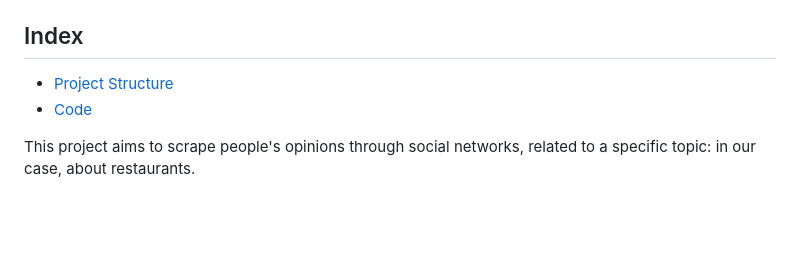
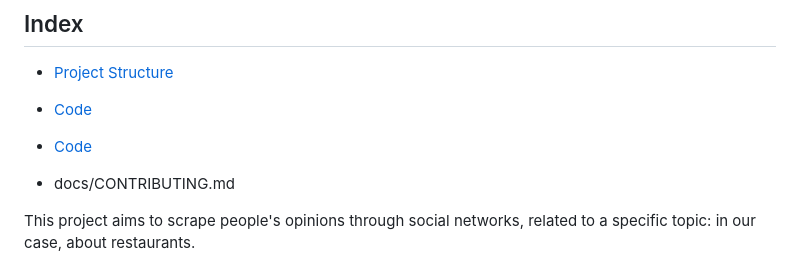
Before and after one commit to marinoalessio/restaurants_opinions_web_scraping, a Markdown page: README.md, the part around the change. Drawn GitHub-style; blank space fills up the shorter version.

```diff
--- a/README.md
+++ b/README.md
@@ -3,6 +3,9 @@
 ## Index
 - [Project Structure]([https://pages.github.com/](https://github.com/marinoalessio/restaurants_opinions_web_scraping#project-structure))
 - [Code]([https://pages.github.com/](https://github.com/marinoalessio/restaurants_opinions_web_scraping#code))
+- [Code](Code.md)
+
+- docs/CONTRIBUTING.md
 
 This project aims to scrape people's opinions through social networks, related to a specific topic: in our case, about restaurants.
 
```
